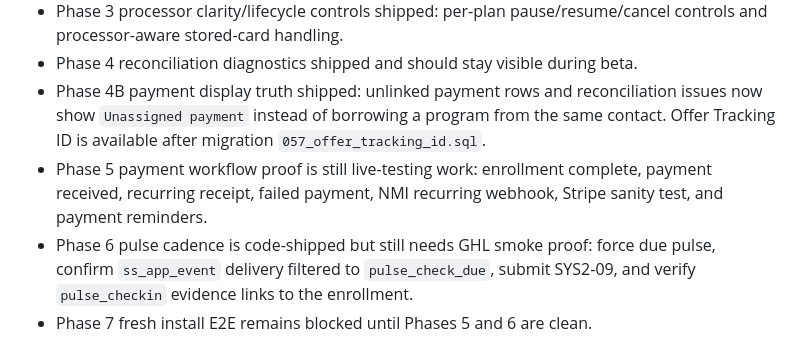
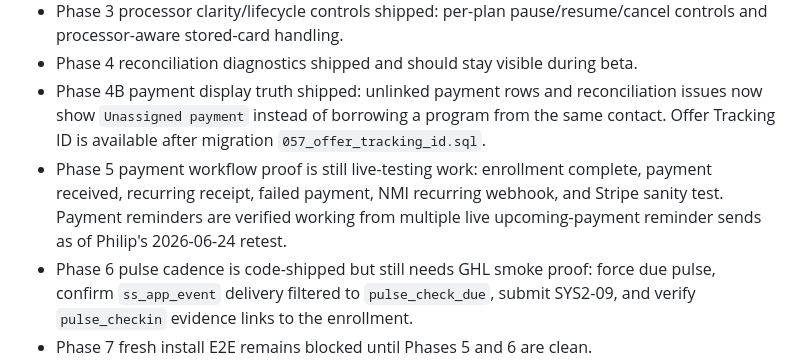
Before and after one commit to Pkorn79/ScaleSafe, a Markdown page: docs/GHL_BETA_SNAPSHOT_EXECUTION_PLAN.md, the part around the change. Drawn GitHub-style.

Commit message:
Mark payment reminders verified

```diff
--- a/docs/GHL_BETA_SNAPSHOT_EXECUTION_PLAN.md
+++ b/docs/GHL_BETA_SNAPSHOT_EXECUTION_PLAN.md
@@ -19,7 +19,7 @@
 - Phase 3 processor clarity/lifecycle controls shipped: per-plan pause/resume/cancel controls and processor-aware stored-card handling.
 - Phase 4 reconciliation diagnostics shipped and should stay visible during beta.
 - Phase 4B payment display truth shipped: unlinked payment rows and reconciliation issues now show `Unassigned payment` instead of borrowing a program from the same contact. Offer Tracking ID is available after migration `057_offer_tracking_id.sql`.
-- Phase 5 payment workflow proof is still live-testing work: enrollment complete, payment received, recurring receipt, failed payment, NMI recurring webhook, Stripe sanity test, and payment reminders.
+- Phase 5 payment workflow proof is still live-testing work: enrollment complete, payment received, recurring receipt, failed payment, NMI recurring webhook, and Stripe sanity test. Payment reminders are verified working from multiple live upcoming-payment reminder sends as of Philip's 2026-06-24 retest.
 - Phase 6 pulse cadence is code-shipped but still needs GHL smoke proof: force due pulse, confirm `ss_app_event` delivery filtered to `pulse_check_due`, submit SYS2-09, and verify `pulse_checkin` evidence links to the enrollment.
 - Phase 7 fresh install E2E remains blocked until Phases 5 and 6 are clean.
 - Phase 8 production hardening: automatic fallback billing and automatic NMI history sync are no longer scheduled. NMI recurring beta proof must come from the live processor webhook path, not repair/import jobs.
```
Also changed, not shown: docs/BETA_TESTING_ISSUE_TRACKER.md (+2 -1 lines).
